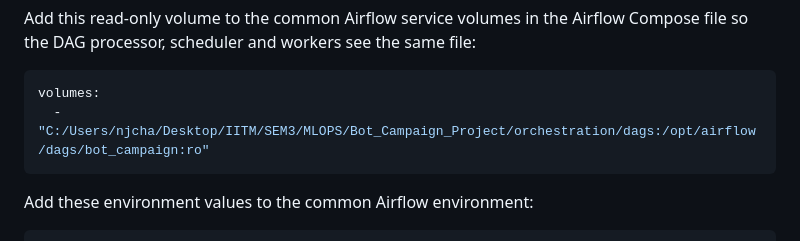
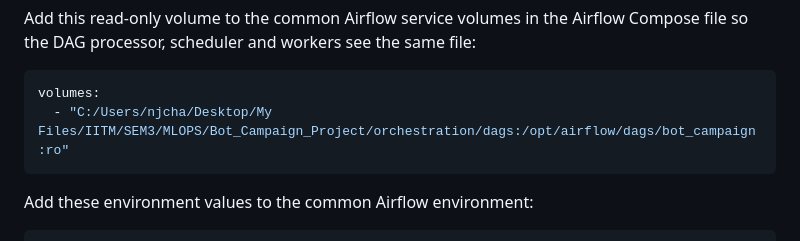
Before and after one commit to njchathura-boop/Bot-Review-Campaign, a Markdown page: orchestration/README.md, the part around the change. GitHub-like rendering.

````diff
--- a/orchestration/README.md
+++ b/orchestration/README.md
@@ -60,7 +60,7 @@ file so the DAG processor, scheduler and workers see the same file:
 
 ```yaml
 volumes:
-  - "C:/Users/njcha/Desktop/IITM/SEM3/MLOPS/Bot_Campaign_Project/orchestration/dags:/opt/airflow/dags/bot_campaign:ro"
+  - "C:/Users/njcha/Desktop/My Files/IITM/SEM3/MLOPS/Bot_Campaign_Project/orchestration/dags:/opt/airflow/dags/bot_campaign:ro"
 ```
 
 Add these environment values to the common Airflow environment:
````
Also changed, not shown: docs/END_TO_END_RUNBOOK.md (+2 -2 lines).
